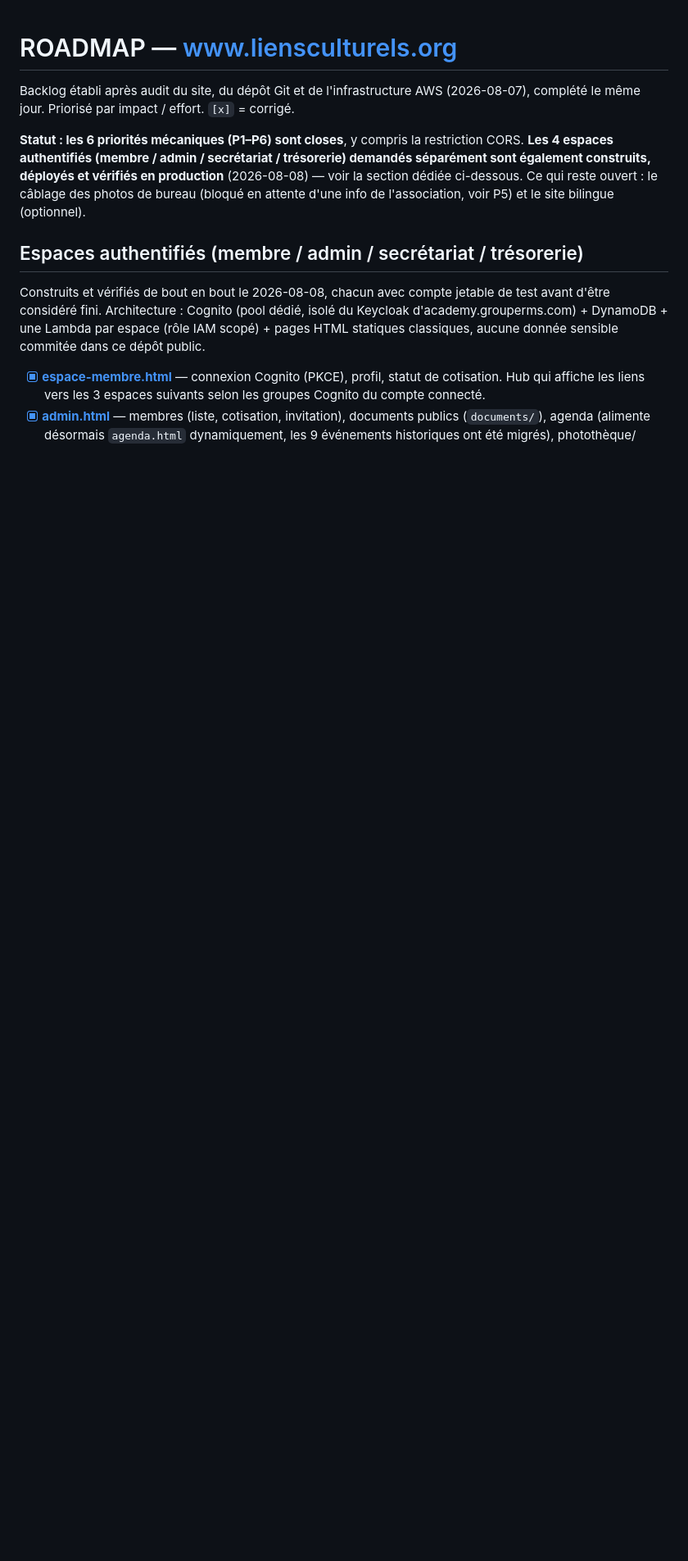
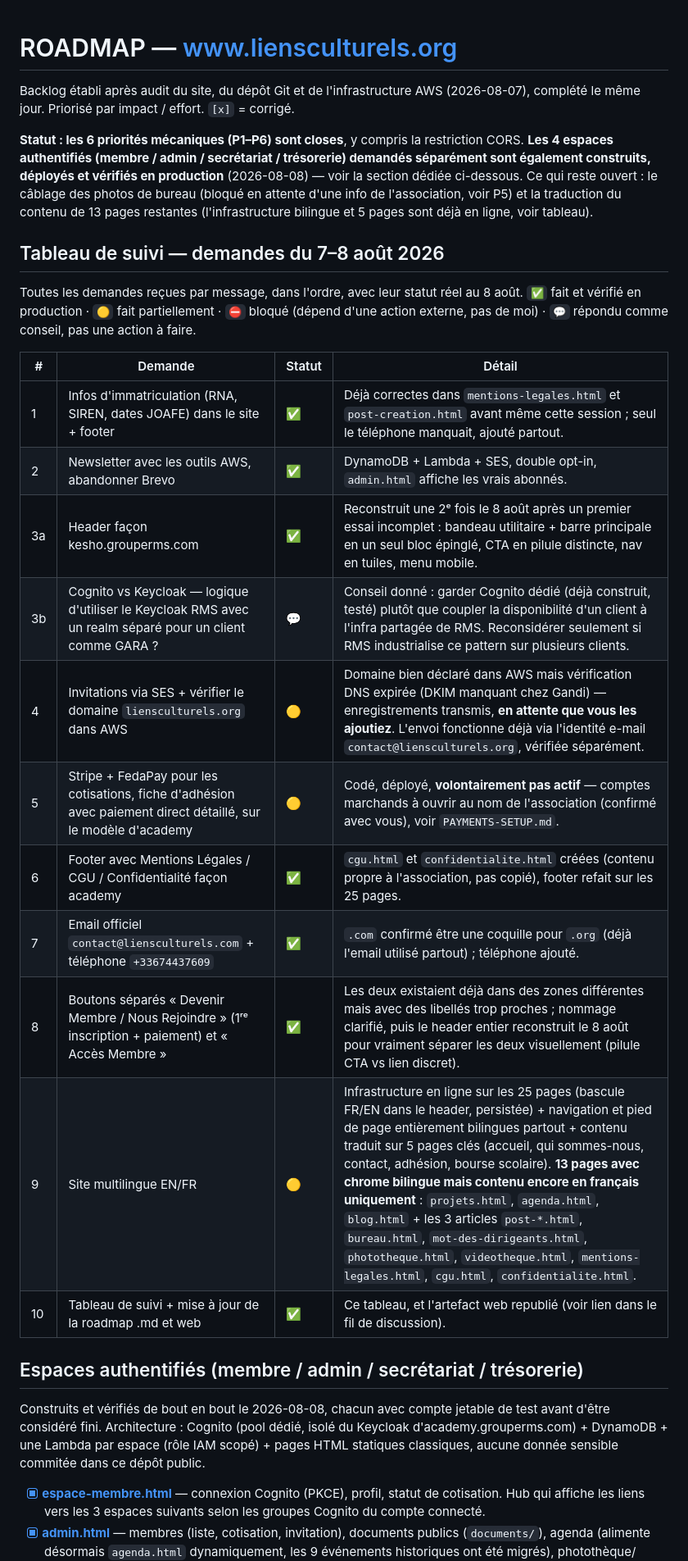
Before and after one commit to magonnoude/site-liensculturels, a Markdown page: ROADMAP.md, the part around one of its changes. Shown at 82% size. Drawn GitHub-style; blank space fills up the shorter version.

Commit message:
docs: add request-tracking table to ROADMAP.md, refresh web artifact
Full table of all 10 items from the 7-8 August messages with honest status
(done / partial / advisory-answered), matching what's in the published
artifact. Corrected two stale notes: admin.html's newsletter panel no
longer links to Brevo, and "bilingual site" is no longer marked optional
now that it was explicitly requested.

Co-Authored-By: Claude Sonnet 5 <noreply@anthropic.com>

```diff
--- a/ROADMAP.md
+++ b/ROADMAP.md
@@ -7,7 +7,28 @@ complété le même jour. Priorisé par impact / effort. `[x]` = corrigé.
 **Les 4 espaces authentifiés (membre / admin / secrétariat / trésorerie) demandés
 séparément sont également construits, déployés et vérifiés en production** (2026-08-08) —
 voir la section dédiée ci-dessous. Ce qui reste ouvert : le câblage des photos de bureau
-(bloqué en attente d'une info de l'association, voir P5) et le site bilingue (optionnel).
+(bloqué en attente d'une info de l'association, voir P5) et la traduction du contenu de 13
+pages restantes (l'infrastructure bilingue et 5 pages sont déjà en ligne, voir tableau).
+
+## Tableau de suivi — demandes du 7–8 août 2026
+
+Toutes les demandes reçues par message, dans l'ordre, avec leur statut réel au 8 août.
+`✅` fait et vérifié en production · `🟡` fait partiellement · `⛔` bloqué (dépend d'une
+action externe, pas de moi) · `💬` répondu comme conseil, pas une action à faire.
+
+| # | Demande | Statut | Détail |
+|---|---|---|---|
+| 1 | Infos d'immatriculation (RNA, SIREN, dates JOAFE) dans le site + footer | ✅ | Déjà correctes dans `mentions-legales.html` et `post-creation.html` avant même cette session ; seul le téléphone manquait, ajouté partout. |
+| 2 | Newsletter avec les outils AWS, abandonner Brevo | ✅ | DynamoDB + Lambda + SES, double opt-in, `admin.html` affiche les vrais abonnés. |
+| 3a | Header façon kesho.grouperms.com | ✅ | Reconstruit une 2ᵉ fois le 8 août après un premier essai incomplet : bandeau utilitaire + barre principale en un seul bloc épinglé, CTA en pilule distincte, nav en tuiles, menu mobile. |
+| 3b | Cognito vs Keycloak — logique d'utiliser le Keycloak RMS avec un realm séparé pour un client comme GARA ? | 💬 | Conseil donné : garder Cognito dédié (déjà construit, testé) plutôt que coupler la disponibilité d'un client à l'infra partagée de RMS. Reconsidérer seulement si RMS industrialise ce pattern sur plusieurs clients. |
+| 4 | Invitations via SES + vérifier le domaine `liensculturels.org` dans AWS | 🟡 | Domaine bien déclaré dans AWS mais vérification DNS expirée (DKIM manquant chez Gandi) — enregistrements transmis, **en attente que vous les ajoutiez**. L'envoi fonctionne déjà via l'identité e-mail `contact@liensculturels.org`, vérifiée séparément. |
+| 5 | Stripe + FedaPay pour les cotisations, fiche d'adhésion avec paiement direct détaillé, sur le modèle d'academy | 🟡 | Codé, déployé, **volontairement pas actif** — comptes marchands à ouvrir au nom de l'association (confirmé avec vous), voir `PAYMENTS-SETUP.md`. |
+| 6 | Footer avec Mentions Légales / CGU / Confidentialité façon academy | ✅ | `cgu.html` et `confidentialite.html` créées (contenu propre à l'association, pas copié), footer refait sur les 25 pages. |
+| 7 | Email officiel `contact@liensculturels.com` + téléphone `+33674437609` | ✅ | `.com` confirmé être une coquille pour `.org` (déjà l'email utilisé partout) ; téléphone ajouté. |
+| 8 | Boutons séparés « Devenir Membre / Nous Rejoindre » (1ʳᵉ inscription + paiement) et « Accès Membre » | ✅ | Les deux existaient déjà dans des zones différentes mais avec des libellés trop proches ; nommage clarifié, puis le header entier reconstruit le 8 août pour vraiment séparer les deux visuellement (pilule CTA vs lien discret). |
+| 9 | Site multilingue EN/FR | 🟡 | Infrastructure en ligne sur les 25 pages (bascule FR/EN dans le header, persistée) + navigation et pied de page entièrement bilingues partout + contenu traduit sur 5 pages clés (accueil, qui sommes-nous, contact, adhésion, bourse scolaire). **13 pages avec chrome bilingue mais contenu encore en français uniquement** : `projets.html`, `agenda.html`, `blog.html` + les 3 articles `post-*.html`, `bureau.html`, `mot-des-dirigeants.html`, `phototheque.html`, `videotheque.html`, `mentions-legales.html`, `cgu.html`, `confidentialite.html`. |
+| 10 | Tableau de suivi + mise à jour de la roadmap .md et web | ✅ | Ce tableau, et l'artefact web republié (voir lien dans le fil de discussion). |
 
 ## Espaces authentifiés (membre / admin / secrétariat / trésorerie)
 
```
Also changed, not shown: other parts of ROADMAP.md (+4 -3 lines).
